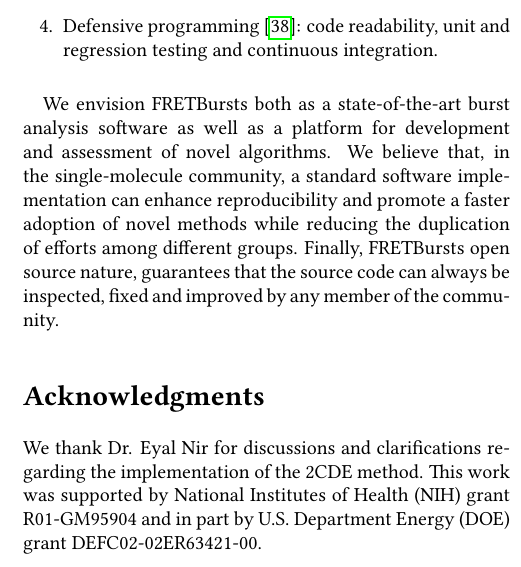
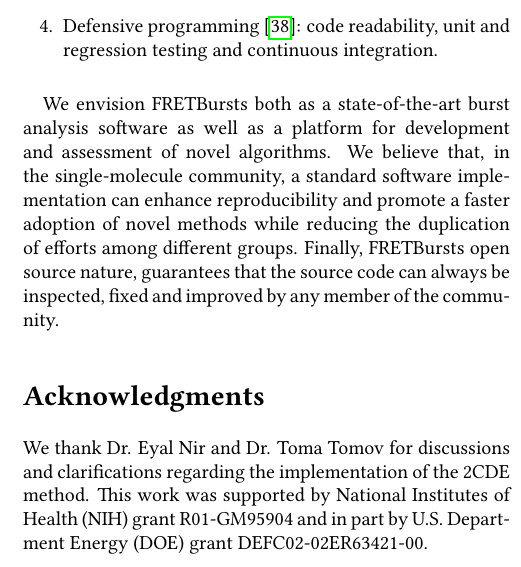
Before and after one commit to tritemio/fretbursts_paper, a LaTeX paper (main.tex, which reads Conclusions.tex): part of one column of page 13 of 18, cut so that both start at the same text. Compiled offline with pdfLaTeX.

Commit message:
edited Conclusions.tex

```diff
--- a/Conclusions.tex
+++ b/Conclusions.tex
@@ -41,8 +41,7 @@
 %there are a a lot of repetitions in this section. You should cut about half of it.
 
 \section*{Acknowledgments}
-We thank Dr. Eyal Nir for discussions and clarifications regarding the
+We thank Dr. Eyal Nir and Dr. Toma Tomov for discussions and clarifications regarding the
 implementation of the 2CDE method.
-%Dr is the standard denomination
 This work was supported by National Institutes of Health (NIH)
 grant R01-GM95904 and in part by U.S. Department Energy (DOE) grant DEFC02-02ER63421-00.
```
